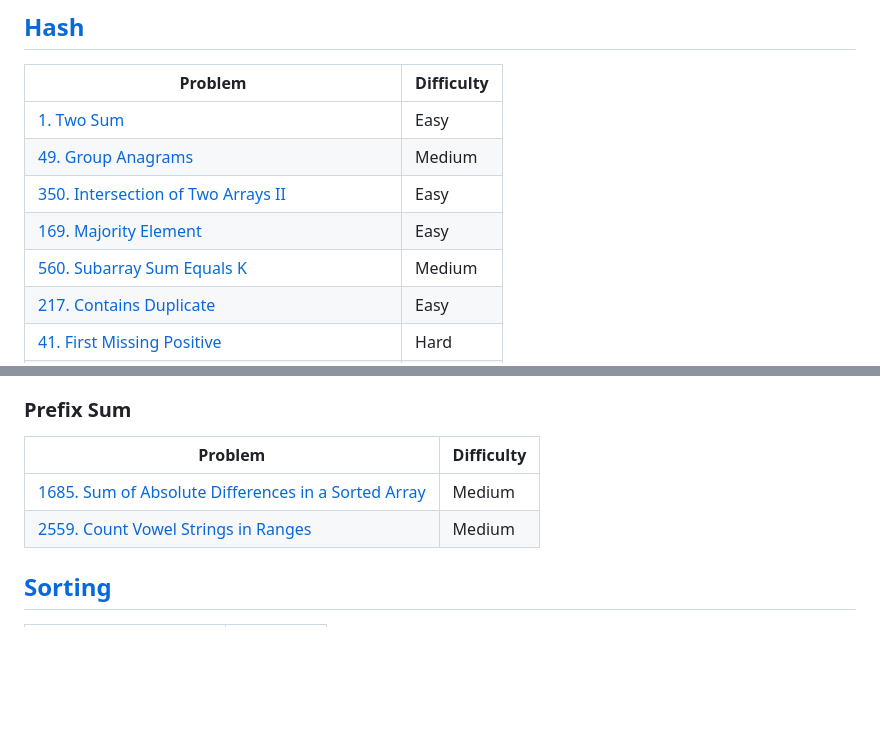
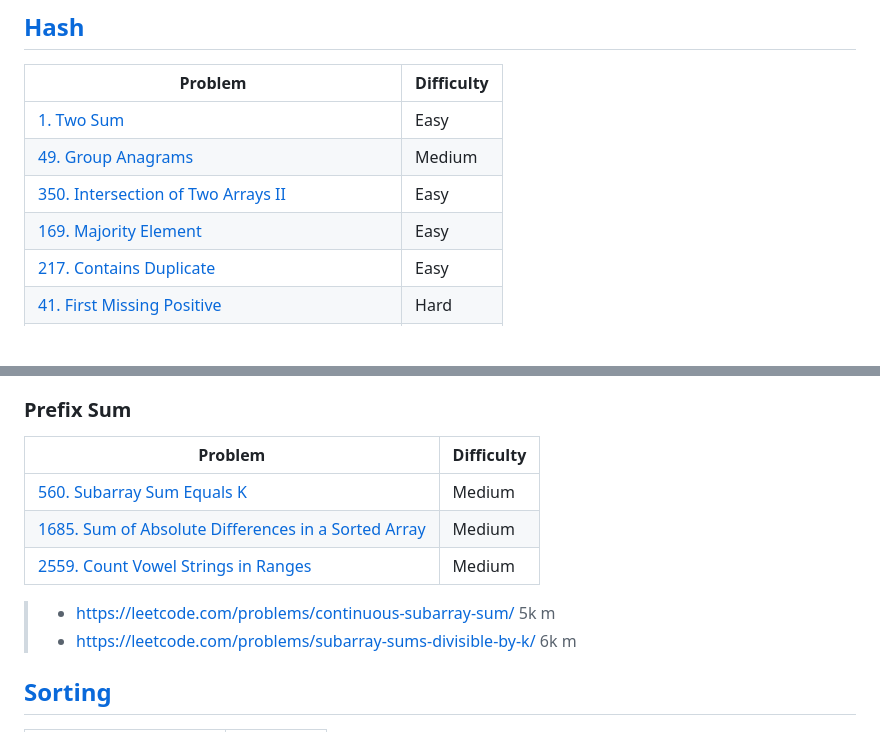
Before and after one commit to enginebai/Algorithms, a Markdown page: topics/problems-solutions.md, 2 parts joined by grey strips. Rendered like a GitHub page; blank space fills up the shorter version.

```diff
--- a/topics/problems-solutions.md
+++ b/topics/problems-solutions.md
@@ -112,7 +112,6 @@
 |[49. Group Anagrams](../leetcode/49.group-anagrams.md)|Medium|
 |[350. Intersection of Two Arrays II](../leetcode/350.intersection-of-two-arrays-ii.md)|Easy|
 |[169. Majority Element](../leetcode/169.majority-element.md)|Easy|
-|[560. Subarray Sum Equals K](../leetcode/560.subarray-sum-equals-k.md)|Medium|
 |[217. Contains Duplicate](../leetcode/217.contains-duplicate.md)|Easy|
 |[41. First Missing Positive](../leetcode/41.first-missing-positive.md)|Hard|
 |[645. Set Mismatch](../leetcode/645.set-mismatch.md)|Easy|
@@ -131,8 +130,13 @@
 ### Prefix Sum
 | Problem          | Difficulty |
 |------------------|------------|
+|[560. Subarray Sum Equals K](../leetcode/560.subarray-sum-equals-k.md)|Medium|
 |[1685. Sum of Absolute Differences in a Sorted Array](../leetcode/1685.sum-of-absolute-differences-in-a-sorted-array.md)|Medium|
 |[2559. Count Vowel Strings in Ranges](../leetcode/2559.count-vowel-strings-in-ranges.md)|Medium|
+
+> * https://leetcode.com/problems/continuous-subarray-sum/ 5k m
+> * https://leetcode.com/problems/subarray-sums-divisible-by-k/ 6k m
+
 
 ## [Sorting](../topics/sorting.md)
 | Problem          | Difficulty |
```
Also changed, not shown: leetcode/560.subarray-sum-equals-k.md (+26 -25 lines), media/560.subarray-sum-equals-k.png (added).
